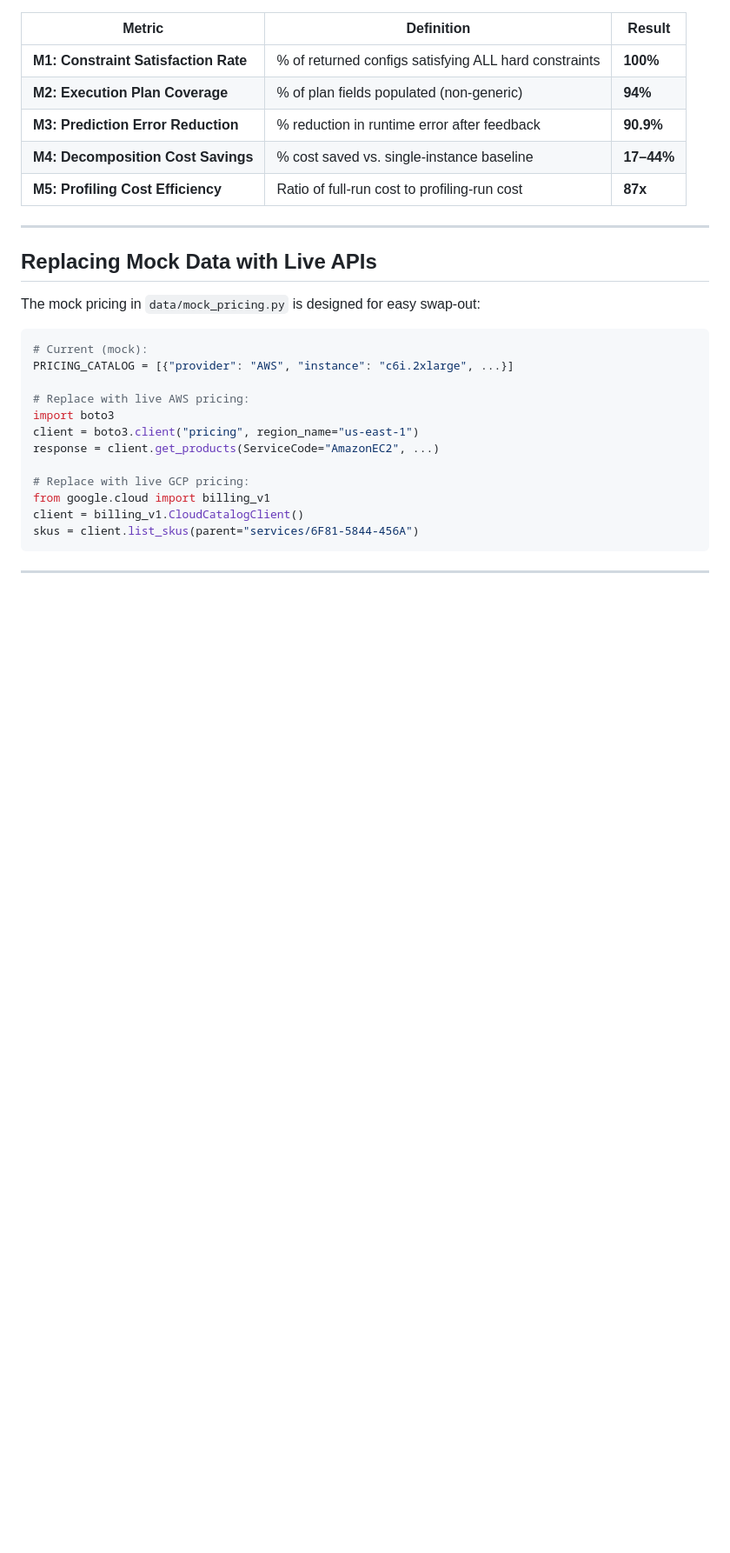
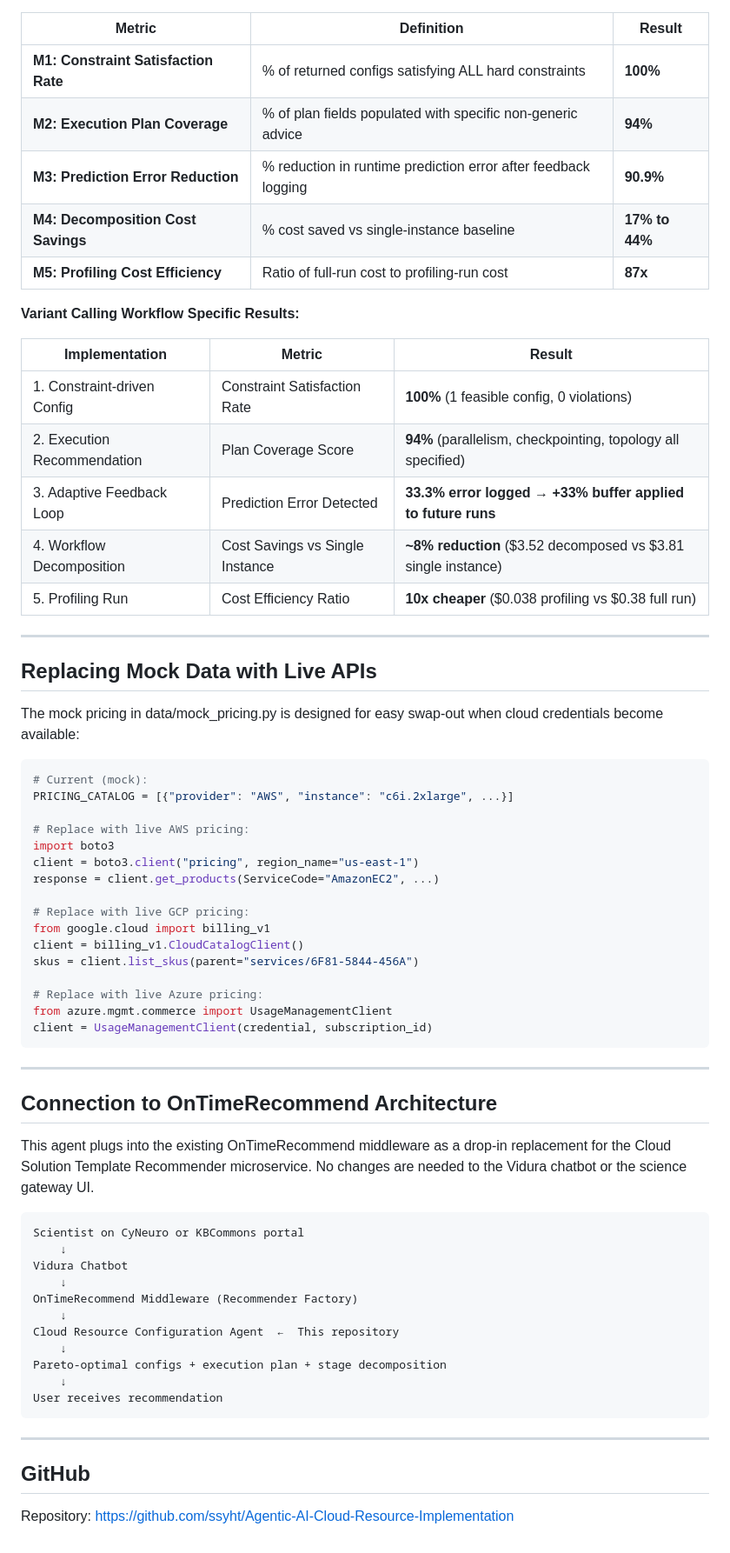
Before and after one commit to ssyht/Agentic-AI-Cloud-Resource-Implementation, a Markdown page: README.md, the part around one of its changes. Shown at 87% size. Drawn GitHub-style; blank space fills up the shorter version.

````diff
--- a/README.md
+++ b/README.md
@@ -205,17 +239,27 @@ Run `python metrics/metrics.py` to reproduce these results:
 
 | Metric | Definition | Result |
-|--------|-----------|--------|
+|---|---|---|
 | **M1: Constraint Satisfaction Rate** | % of returned configs satisfying ALL hard constraints | **100%** |
-| **M2: Execution Plan Coverage** | % of plan fields populated (non-generic) | **94%** |
-| **M3: Prediction Error Reduction** | % reduction in runtime error after feedback | **90.9%** |
-| **M4: Decomposition Cost Savings** | % cost saved vs. single-instance baseline | **17–44%** |
+| **M2: Execution Plan Coverage** | % of plan fields populated with specific non-generic advice | **94%** |
+| **M3: Prediction Error Reduction** | % reduction in runtime prediction error after feedback logging | **90.9%** |
+| **M4: Decomposition Cost Savings** | % cost saved vs single-instance baseline | **17% to 44%** |
 | **M5: Profiling Cost Efficiency** | Ratio of full-run cost to profiling-run cost | **87x** |
+
+**Variant Calling Workflow Specific Results:**
+
+| Implementation | Metric | Result |
+|---|---|---|
+| 1. Constraint-driven Config | Constraint Satisfaction Rate | **100%** (1 feasible config, 0 violations) |
+| 2. Execution Recommendation | Plan Coverage Score | **94%** (parallelism, checkpointing, topology all specified) |
+| 3. Adaptive Feedback Loop | Prediction Error Detected | **33.3% error logged → +33% buffer applied to future runs** |
+| 4. Workflow Decomposition | Cost Savings vs Single Instance | **~8% reduction** ($3.52 decomposed vs $3.81 single instance) |
+| 5. Profiling Run | Cost Efficiency Ratio | **10x cheaper** ($0.038 profiling vs $0.38 full run) |
 
 ---
 
 ## Replacing Mock Data with Live APIs
 
-The mock pricing in `data/mock_pricing.py` is designed for easy swap-out:
+The mock pricing in data/mock_pricing.py is designed for easy swap-out when cloud credentials become available:
 
 ```python
 # Current (mock):
@@ -230,6 +274,34 @@ response = client.get_products(ServiceCode="AmazonEC2", ...)
 from google.cloud import billing_v1
 client = billing_v1.CloudCatalogClient()
 skus = client.list_skus(parent="services/6F81-5844-456A")
+
+# Replace with live Azure pricing:
+from azure.mgmt.commerce import UsageManagementClient
+client = UsageManagementClient(credential, subscription_id)
 ```
 
 ---
+
+## Connection to OnTimeRecommend Architecture
+
+This agent plugs into the existing OnTimeRecommend middleware as a drop-in replacement for the Cloud Solution Template Recommender microservice. No changes are needed to the Vidura chatbot or the science gateway UI.
+
+```
+Scientist on CyNeuro or KBCommons portal
+    ↓
+Vidura Chatbot
+    ↓
+OnTimeRecommend Middleware (Recommender Factory)
+    ↓
+Cloud Resource Configuration Agent  ←  This repository
+    ↓
+Pareto-optimal configs + execution plan + stage decomposition
+    ↓
+User receives recommendation
+```
+
+---
+
+## GitHub
+
+Repository: https://github.com/ssyht/Agentic-AI-Cloud-Resource-Implementation
````
Also changed, not shown: other parts of README.md (+131 -97 lines).
